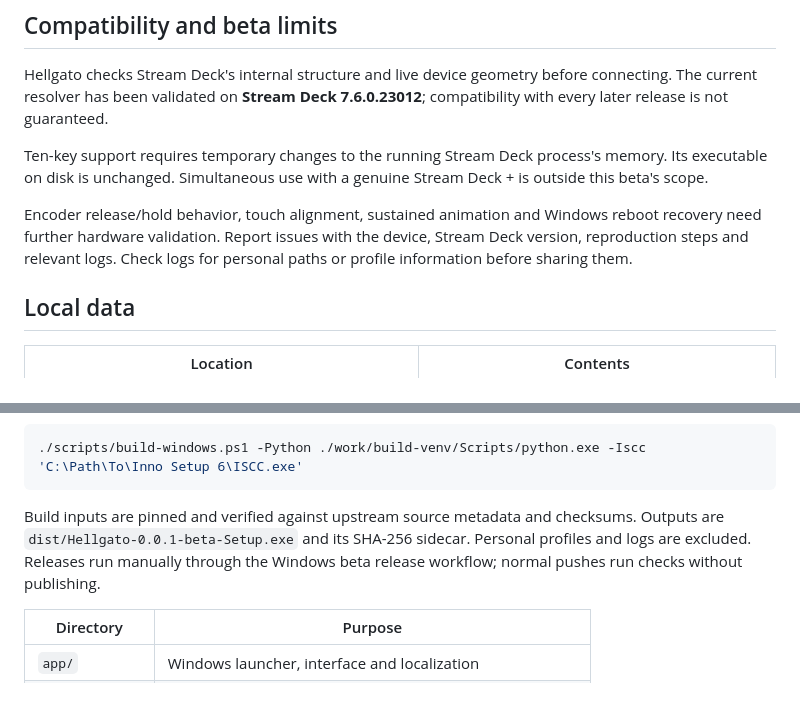
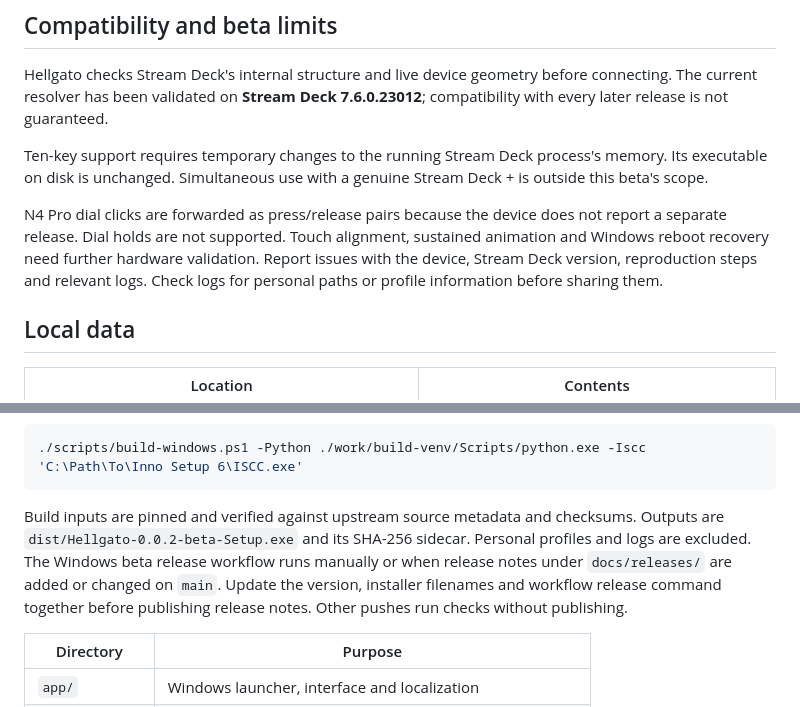
Before and after one commit to restarea92/hellgato, a Markdown page: docs/guide.md, 2 parts joined by grey strips. GitHub-like rendering.

Commit message:
Document dial click behavior and beta publishing

````diff
--- a/docs/guide.md
+++ b/docs/guide.md
@@ -20,7 +20,7 @@ Hellgato checks Stream Deck's internal structure and live device geometry before
 
 Ten-key support requires temporary changes to the running Stream Deck process's memory. Its executable on disk is unchanged. Simultaneous use with a genuine Stream Deck + is outside this beta's scope.
 
-Encoder release/hold behavior, touch alignment, sustained animation and Windows reboot recovery need further hardware validation. Report issues with the device, Stream Deck version, reproduction steps and relevant logs. Check logs for personal paths or profile information before sharing them.
+N4 Pro dial clicks are forwarded as press/release pairs because the device does not report a separate release. Dial holds are not supported. Touch alignment, sustained animation and Windows reboot recovery need further hardware validation. Report issues with the device, Stream Deck version, reproduction steps and relevant logs. Check logs for personal paths or profile information before sharing them.
 
 ## Local data
 
@@ -59,7 +59,7 @@ Build the installer:
 ./scripts/build-windows.ps1 -Python ./work/build-venv/Scripts/python.exe -Iscc 'C:\Path\To\Inno Setup 6\ISCC.exe'
 ```
 
-Build inputs are pinned and verified against upstream source metadata and checksums. Outputs are `dist/Hellgato-0.0.1-beta-Setup.exe` and its SHA-256 sidecar. Personal profiles and logs are excluded. Releases run manually through the Windows beta release workflow; normal pushes run checks without publishing.
+Build inputs are pinned and verified against upstream source metadata and checksums. Outputs are `dist/Hellgato-0.0.2-beta-Setup.exe` and its SHA-256 sidecar. Personal profiles and logs are excluded. The Windows beta release workflow runs manually or when release notes under `docs/releases/` are added or changed on `main`. Update the version, installer filenames and workflow release command together before publishing release notes. Other pushes run checks without publishing.
 
 | Directory | Purpose |
 | --- | --- |
````
